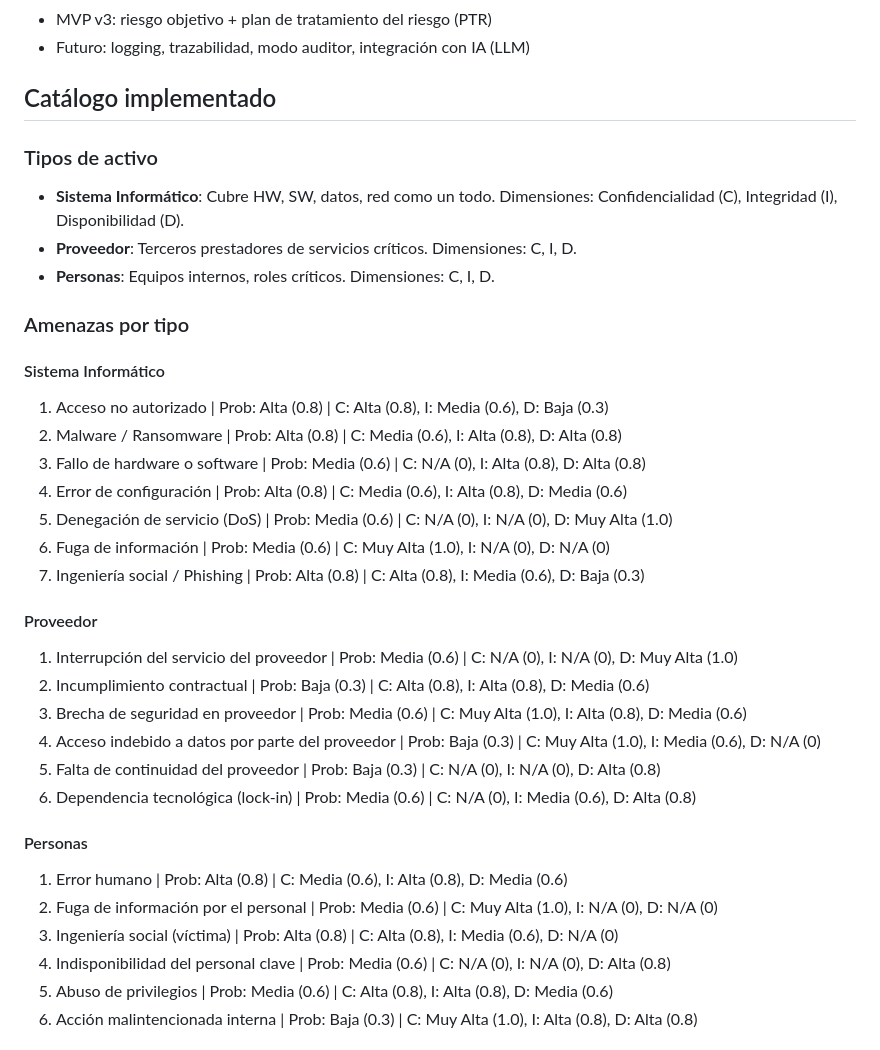
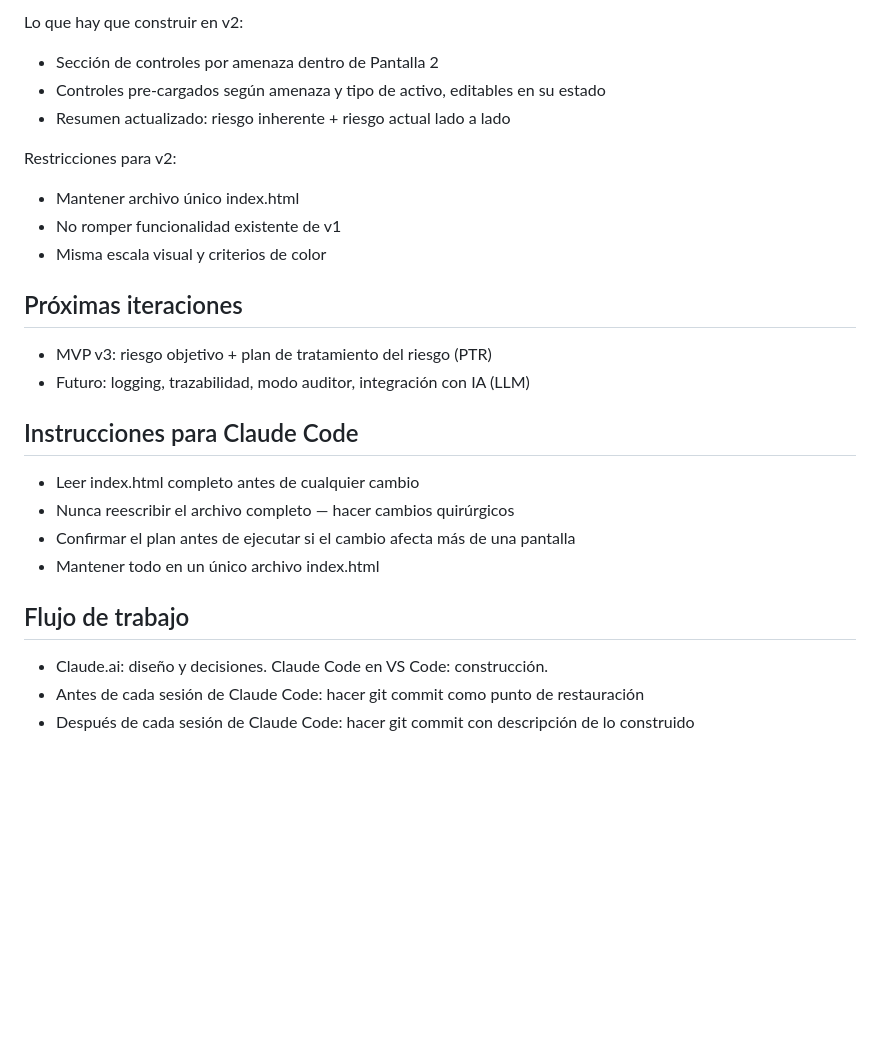
Before and after one commit to arcticeye/magerit-app, a Markdown page: DECISIONS.md, the part around one of its changes. Drawn GitHub-style; blank space fills up the shorter version.

```diff
--- a/DECISIONS.md
+++ b/DECISIONS.md
@@ -34,35 +76,25 @@ La aplicación es una herramienta web educativa para análisis de riesgos basada
+Lo que hay que construir en v2:
+- Sección de controles por amenaza dentro de Pantalla 2
+- Controles pre-cargados según amenaza y tipo de activo, editables en su estado
+- Resumen actualizado: riesgo inherente + riesgo actual lado a lado
+
+Restricciones para v2:
+- Mantener archivo único index.html
+- No romper funcionalidad existente de v1
+- Misma escala visual y criterios de color
+
+## Próximas iteraciones
 - MVP v3: riesgo objetivo + plan de tratamiento del riesgo (PTR)
 - Futuro: logging, trazabilidad, modo auditor, integración con IA (LLM)
 
-## Catálogo implementado
-### Tipos de activo
-- **Sistema Informático**: Cubre HW, SW, datos, red como un todo. Dimensiones: Confidencialidad (C), Integridad (I), Disponibilidad (D).
-- **Proveedor**: Terceros prestadores de servicios críticos. Dimensiones: C, I, D.
-- **Personas**: Equipos internos, roles críticos. Dimensiones: C, I, D.
+## Instrucciones para Claude Code
+- Leer index.html completo antes de cualquier cambio
+- Nunca reescribir el archivo completo — hacer cambios quirúrgicos
+- Confirmar el plan antes de ejecutar si el cambio afecta más de una pantalla
+- Mantener todo en un único archivo index.html
 
-### Amenazas por tipo
-#### Sistema Informático
-1. Acceso no autorizado | Prob: Alta (0.8) | C: Alta (0.8), I: Media (0.6), D: Baja (0.3)
-2. Malware / Ransomware | Prob: Alta (0.8) | C: Media (0.6), I: Alta (0.8), D: Alta (0.8)
-3. Fallo de hardware o software | Prob: Media (0.6) | C: N/A (0), I: Alta (0.8), D: Alta (0.8)
-4. Error de configuración | Prob: Alta (0.8) | C: Media (0.6), I: Alta (0.8), D: Media (0.6)
-5. Denegación de servicio (DoS) | Prob: Media (0.6) | C: N/A (0), I: N/A (0), D: Muy Alta (1.0)
-6. Fuga de información | Prob: Media (0.6) | C: Muy Alta (1.0), I: N/A (0), D: N/A (0)
-7. Ingeniería social / Phishing | Prob: Alta (0.8) | C: Alta (0.8), I: Media (0.6), D: Baja (0.3)
+## Flujo de trabajo
+- Claude.ai: diseño y decisiones. Claude Code en VS Code: construcción.
+- Antes de cada sesión de Claude Code: hacer git commit como punto de restauración
+- Después de cada sesión de Claude Code: hacer git commit con descripción de lo construido
 
-#### Proveedor
-1. Interrupción del servicio del proveedor | Prob: Media (0.6) | C: N/A (0), I: N/A (0), D: Muy Alta (1.0)
-2. Incumplimiento contractual | Prob: Baja (0.3) | C: Alta (0.8), I: Alta (0.8), D: Media (0.6)
-3. Brecha de seguridad en proveedor | Prob: Media (0.6) | C: Muy Alta (1.0), I: Alta (0.8), D: Media (0.6)
-4. Acceso indebido a datos por parte del proveedor | Prob: Baja (0.3) | C: Muy Alta (1.0), I: Media (0.6), D: N/A (0)
-5. Falta de continuidad del proveedor | Prob: Baja (0.3) | C: N/A (0), I: N/A (0), D: Alta (0.8)
-6. Dependencia tecnológica (lock-in) | Prob: Media (0.6) | C: N/A (0), I: Media (0.6), D: Alta (0.8)
-
-#### Personas
-1. Error humano | Prob: Alta (0.8) | C: Media (0.6), I: Alta (0.8), D: Media (0.6)
-2. Fuga de información por el personal | Prob: Media (0.6) | C: Muy Alta (1.0), I: N/A (0), D: N/A (0)
-3. Ingeniería social (víctima) | Prob: Alta (0.8) | C: Alta (0.8), I: Media (0.6), D: N/A (0)
-4. Indisponibilidad del personal clave | Prob: Media (0.6) | C: N/A (0), I: N/A (0), D: Alta (0.8)
-5. Abuso de privilegios | Prob: Media (0.6) | C: Alta (0.8), I: Alta (0.8), D: Media (0.6)
-6. Acción malintencionada interna | Prob: Baja (0.3) | C: Muy Alta (1.0), I: Alta (0.8), D: Alta (0.8)
-
```
Also changed, not shown: other parts of DECISIONS.md (+74 -58 lines).
